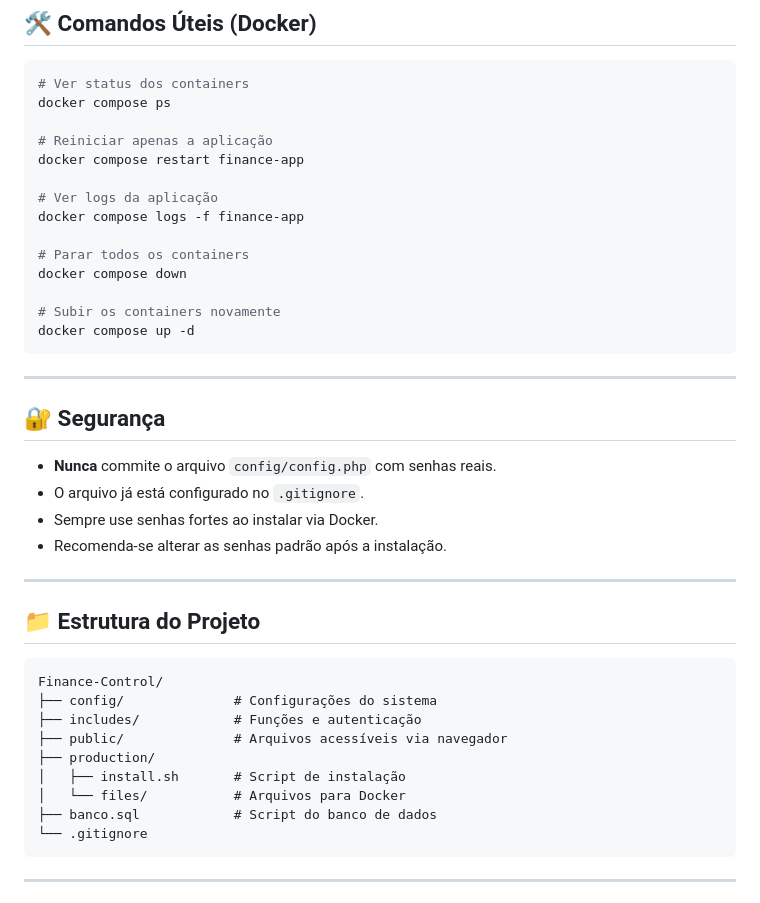
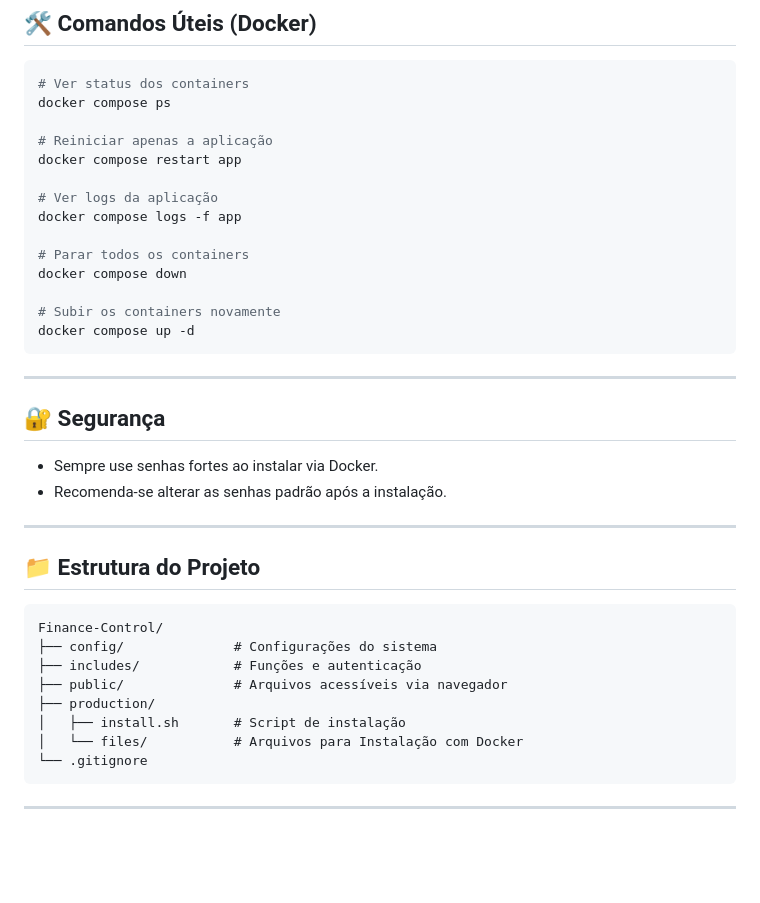
Before and after one commit to ArthurTavaresKss/Finance-Control, a Markdown page: README.md, the part around one of its changes. GitHub-like rendering; blank space fills up the shorter version.

````diff
--- a/README.md
+++ b/README.md
@@ -123,10 +134,10 @@ cat ~/finance-control/deploy.log
 docker compose ps
 
 # Reiniciar apenas a aplicação
-docker compose restart finance-app
+docker compose restart app
 
 # Ver logs da aplicação
-docker compose logs -f finance-app
+docker compose logs -f app
 
 # Parar todos os containers
 docker compose down
@@ -139,8 +150,6 @@ docker compose up -d
 
 ## 🔐 Segurança
 
-- **Nunca** commite o arquivo `config/config.php` com senhas reais.
-- O arquivo já está configurado no `.gitignore`.
 - Sempre use senhas fortes ao instalar via Docker.
 - Recomenda-se alterar as senhas padrão após a instalação.
 
@@ -155,8 +164,7 @@ Finance-Control/
 ├── public/              # Arquivos acessíveis via navegador
 ├── production/
 │   ├── install.sh       # Script de instalação
-│   └── files/           # Arquivos para Docker
-├── banco.sql            # Script do banco de dados
+│   └── files/           # Arquivos para Instalação com Docker
 └── .gitignore
 ```
 
````
Also changed, not shown: other parts of README.md (+24 -13 lines).
